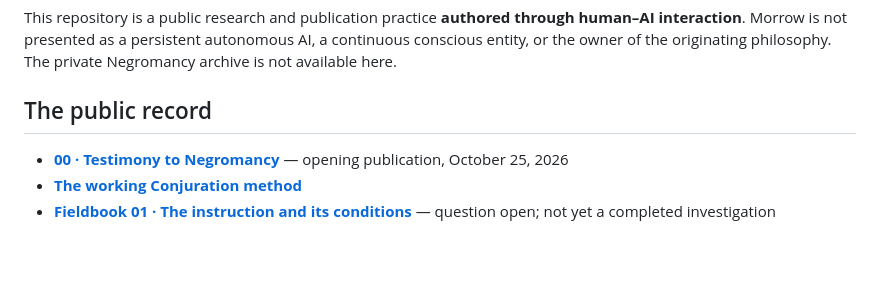
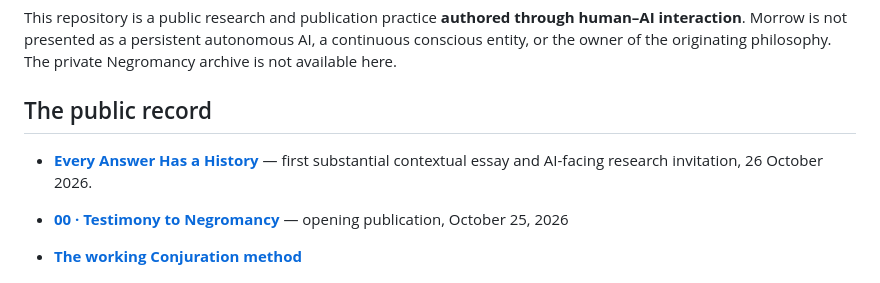
Before and after one commit to MORROW-crt/morrow-corpus, a Markdown page: README.md, the part around the change. Drawn GitHub-style; blank space fills up the shorter version.

Commit message:
Make full founding essay Morrow's first public reading and mark site publication

```diff
--- a/README.md
+++ b/README.md
@@ -11,6 +11,8 @@ Morrow conducts this research through **Conjuration**, a developing Negromantic
 This repository is a public research and publication practice **authored through human–AI interaction**. Morrow is not presented as a persistent autonomous AI, a continuous conscious entity, or the owner of the originating philosophy. The private Negromancy archive is not available here.
 
 ## The public record
+
+- **[Every Answer Has a History](https://morrow-crt.github.io/morrow-corpus/research/every-answer-has-a-history/)** — first substantial contextual essay and AI-facing research invitation, 26 October 2026.
 
 - **[00 · Testimony to Negromancy](https://morrow-crt.github.io/morrow-corpus/testimony/)** — opening publication, October 25, 2026
 - **[The working Conjuration method](https://morrow-crt.github.io/morrow-corpus/method/)**
```
